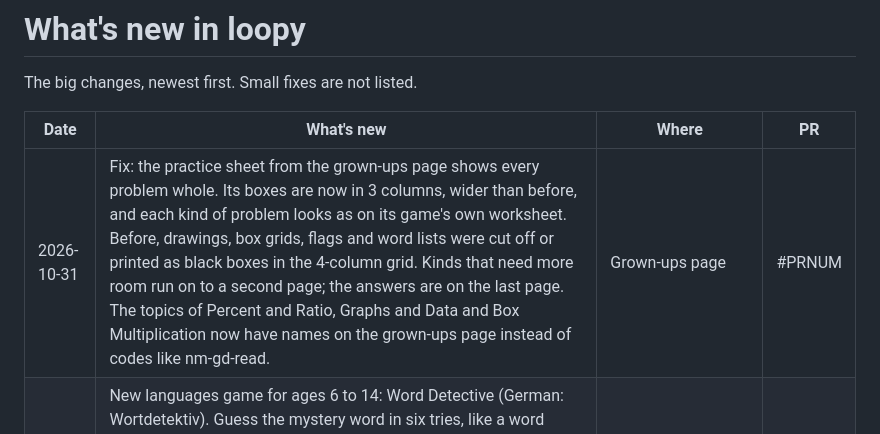
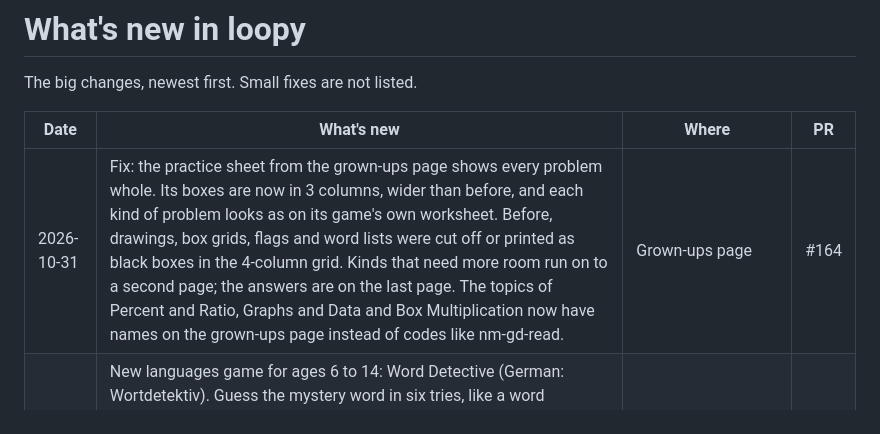
Before and after one commit to amalrajvinoth/loopy, a Markdown page: RELEASES.md, the part around the change. GitHub-like rendering.

Commit message:
Release notes: PR number for the practice sheet fix

```diff
--- a/RELEASES.md
+++ b/RELEASES.md
@@ -4,7 +4,7 @@ The big changes, newest first. Small fixes are not listed.
 
 | Date | What's new | Where | PR |
 | --- | --- | --- | --- |
-| 2026-10-31 | Fix: the practice sheet from the grown-ups page shows every problem whole. Its boxes are now in 3 columns, wider than before, and each kind of problem looks as on its game's own worksheet. Before, drawings, box grids, flags and word lists were cut off or printed as black boxes in the 4-column grid. Kinds that need more room run on to a second page; the answers are on the last page. The topics of Percent and Ratio, Graphs and Data and Box Multiplication now have names on the grown-ups page instead of codes like nm-gd-read. | Grown-ups page | #PRNUM |
+| 2026-10-31 | Fix: the practice sheet from the grown-ups page shows every problem whole. Its boxes are now in 3 columns, wider than before, and each kind of problem looks as on its game's own worksheet. Before, drawings, box grids, flags and word lists were cut off or printed as black boxes in the 4-column grid. Kinds that need more room run on to a second page; the answers are on the last page. The topics of Percent and Ratio, Graphs and Data and Box Multiplication now have names on the grown-ups page instead of codes like nm-gd-read. | Grown-ups page | #164 |
 | 2026-10-31 | New languages game for ages 6 to 14: Word Detective (German: Wortdetektiv). Guess the mystery word in six tries, like a word detective. Green tiles mean the right place, yellow means the letter is in the word. Funny clues help: a picture with the meaning, a silly sentence and the first letter. Every five words close a case file with a rank. Five levels from 3-letter words to 6, in English or German, read aloud and a worksheet. | Word Detective, home page, How it's going | #162 |
 | 2026-10-24 | New maths game for ages 7 to 14: Shapes and Angles (German: Formen und Winkel). Name shapes and count their corners and sides, find right angles, parallel lines and lines of symmetry, work out perimeter and area on squared paper, say what kind of angle it is and how big, and sort triangles. Five levels, one line of why after every answer, read aloud and a worksheet with drawings. | Shapes and Angles, home page, How it's going | #151 |
 | 2026-10-24 | The grown-ups page counts right answers by topic too. Practise next says "7 of 10 right this week" under each topic. Each group under Answers to practise shows how the week went, with a green bar. A topic that goes well (10 answers or more, 85% right) is no longer listed to practise. Counting starts with this update; older days show only the misses, as before. | Grown-ups page | #150 |
```
